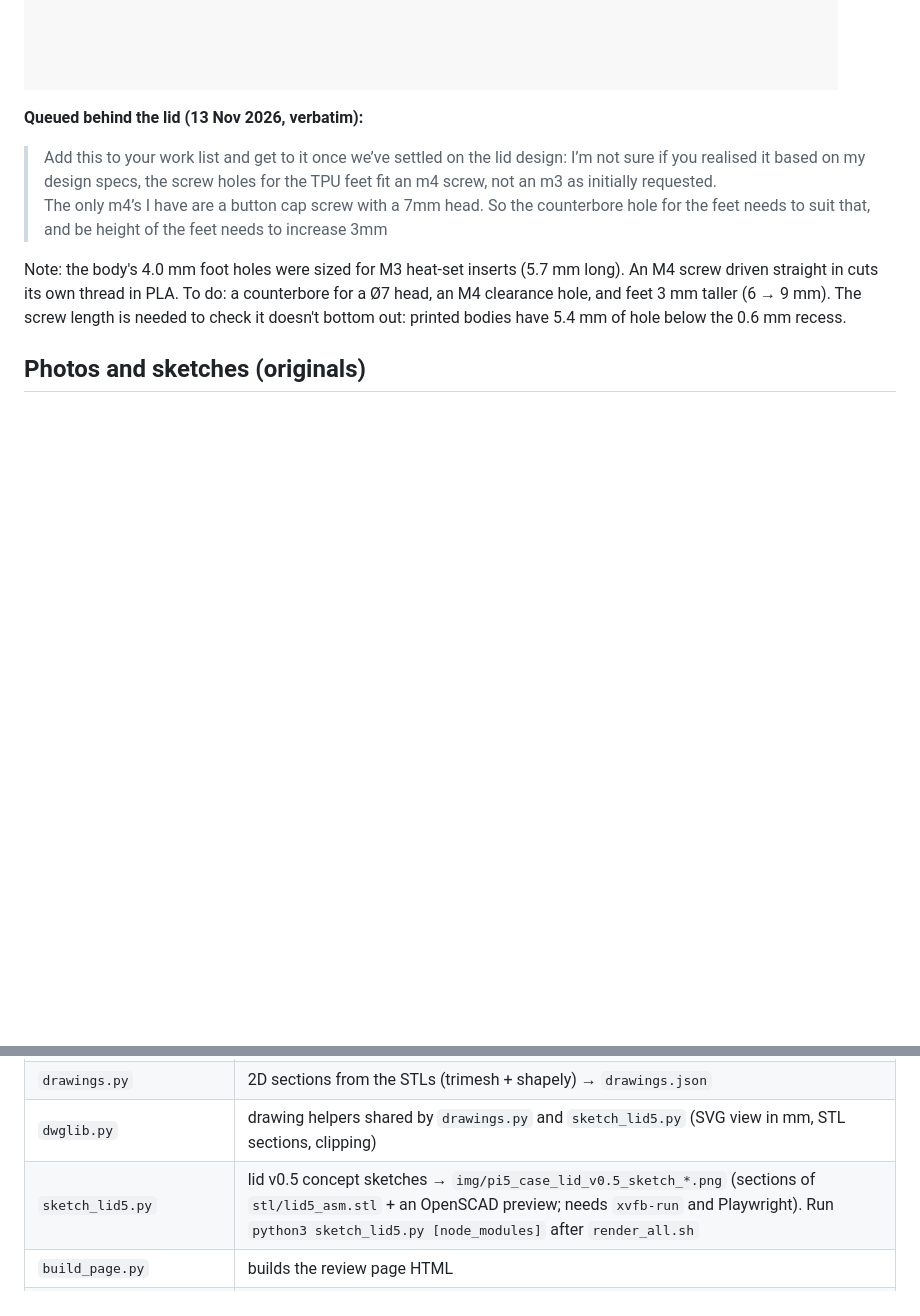
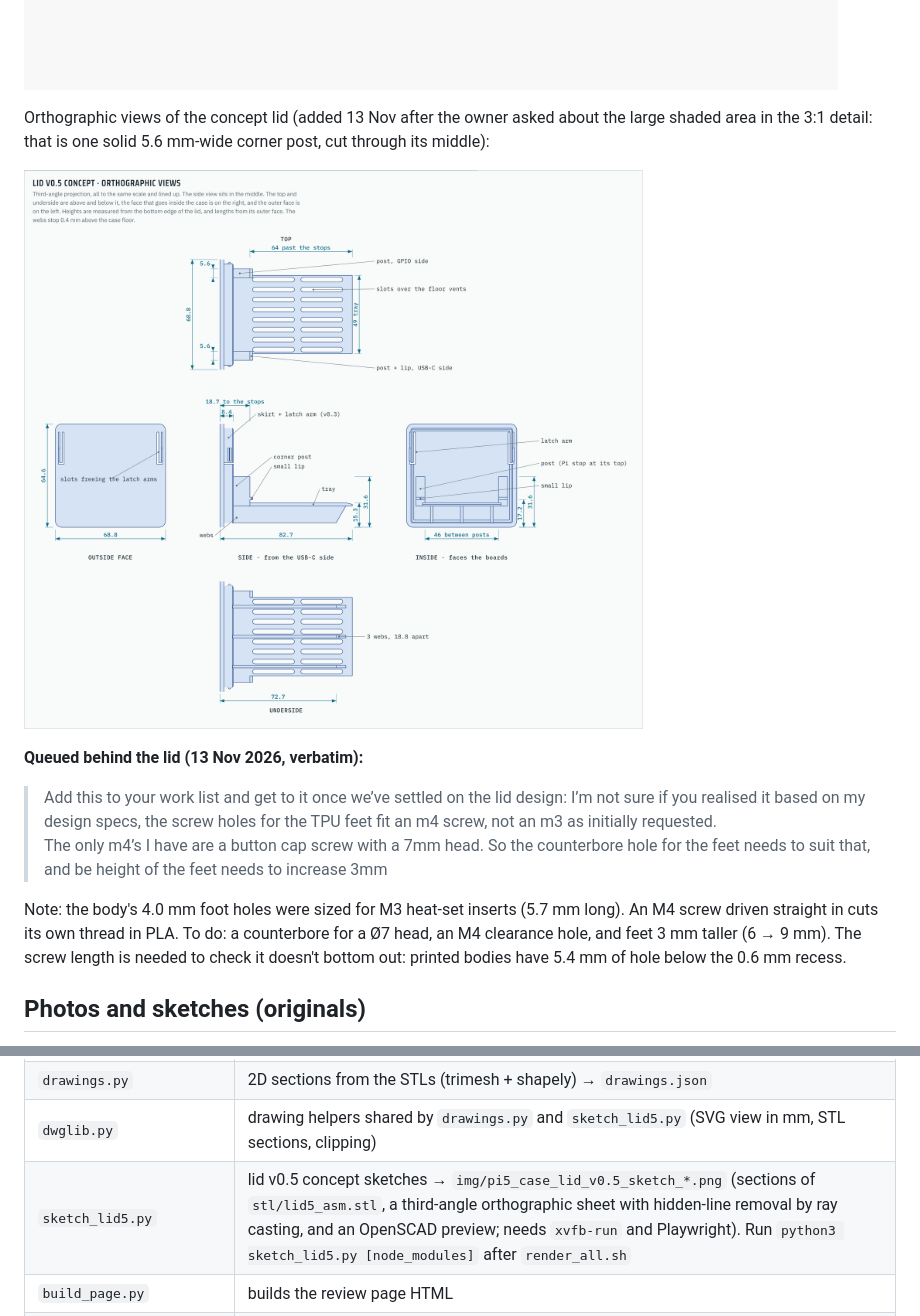
Before and after one commit to kuraara/designing-stuff, a Markdown page: pi5-poe-nvme-case/README.md, 2 parts joined by grey strips. Rendered like a GitHub page; pictures changed too: pi5-poe-nvme-case/img/pi5_case_lid_v0.5_sketch_ortho.png (added); blank space fills up the shorter version.

```diff
--- a/pi5-poe-nvme-case/README.md
+++ b/pi5-poe-nvme-case/README.md
@@ -183,6 +183,10 @@ Open points for the owner:
 | ![From the lid end, same view as the photo](img/pi5_case_lid_v0.5_sketch_end.png) | ![Plan under the Duo](img/pi5_case_lid_v0.5_sketch_plan.png) |
 
 ![Concept lid seen from inside the case](img/pi5_case_lid_v0.5_sketch_3d_lid.png)
+
+Orthographic views of the concept lid (added 13 Nov after the owner asked about the large shaded area in the 3:1 detail: that is one solid 5.6 mm-wide corner post, cut through its middle):
+
+![Lid v0.5 concept, orthographic views](img/pi5_case_lid_v0.5_sketch_ortho.png)
 
 **Queued behind the lid (13 Nov 2026, verbatim):**
 
@@ -390,7 +394,7 @@ Print-orientation check on the exported STLs: lid has no overhangs >45°; body's
 | `slice_all.py` | flattens PrusaSlicer vendor profiles (0.30 DRAFT and 0.20 SPEED), adds the eSun TPU FAST overrides, slices each job (per-job profile and extra CLI args) → `print_times.json`; G-code kept in `slice/` (not committed). Also writes the committed G-code to `gcode/` (eSun TPU 95A @MK3S): the feet as complete individual objects, and the card retainer |
 | `drawings.py` | 2D sections from the STLs (trimesh + shapely) → `drawings.json` |
 | `dwglib.py` | drawing helpers shared by `drawings.py` and `sketch_lid5.py` (SVG view in mm, STL sections, clipping) |
-| `sketch_lid5.py` | lid v0.5 concept sketches → `img/pi5_case_lid_v0.5_sketch_*.png` (sections of `stl/lid5_asm.stl` + an OpenSCAD preview; needs `xvfb-run` and Playwright). Run `python3 sketch_lid5.py [node_modules]` after `render_all.sh` |
+| `sketch_lid5.py` | lid v0.5 concept sketches → `img/pi5_case_lid_v0.5_sketch_*.png` (sections of `stl/lid5_asm.stl`, a third-angle orthographic sheet with hidden-line removal by ray casting, and an OpenSCAD preview; needs `xvfb-run` and Playwright). Run `python3 sketch_lid5.py [node_modules]` after `render_all.sh` |
 | `build_page.py` | builds the review page HTML |
 | `build_pdf.py` | prints the drawings page to an A4 PDF (Chromium via Playwright), adds 3D renders from the viewer, embeds the 4 print STLs as PDF attachments (qpdf), opens with the attachments panel. Needs `npm i @fontsource/ibm-plex-sans@5 @fontsource/ibm-plex-mono@5 @fontsource/saira-condensed@5 three@0.128.0`; run `python3 build_pdf.py <node_modules> [out.pdf]` |
 | `build_viewer.py` | builds the 3D viewer page (three.js, STLs embedded) incl. the DIN bracket and a requirements summary |
```
Also changed, not shown: 1 other file.
